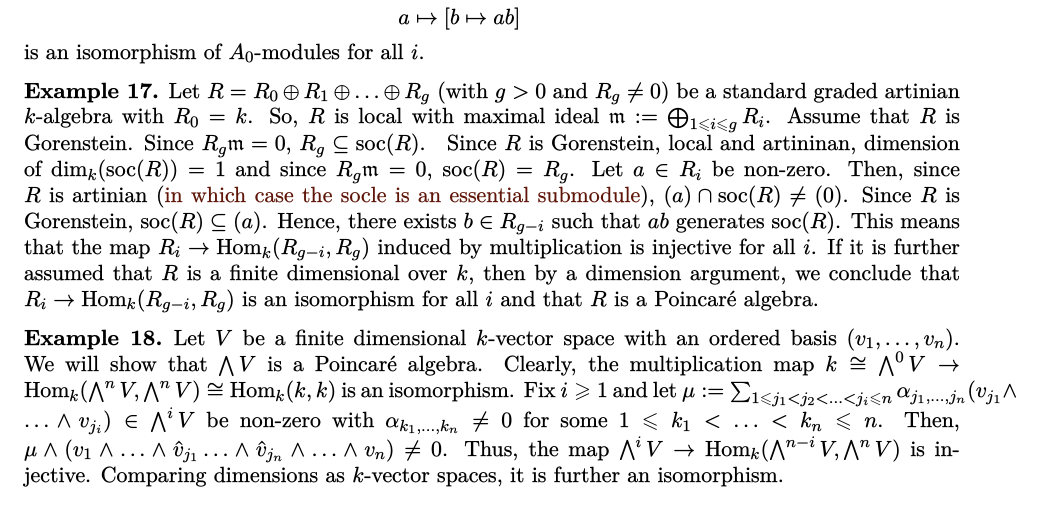
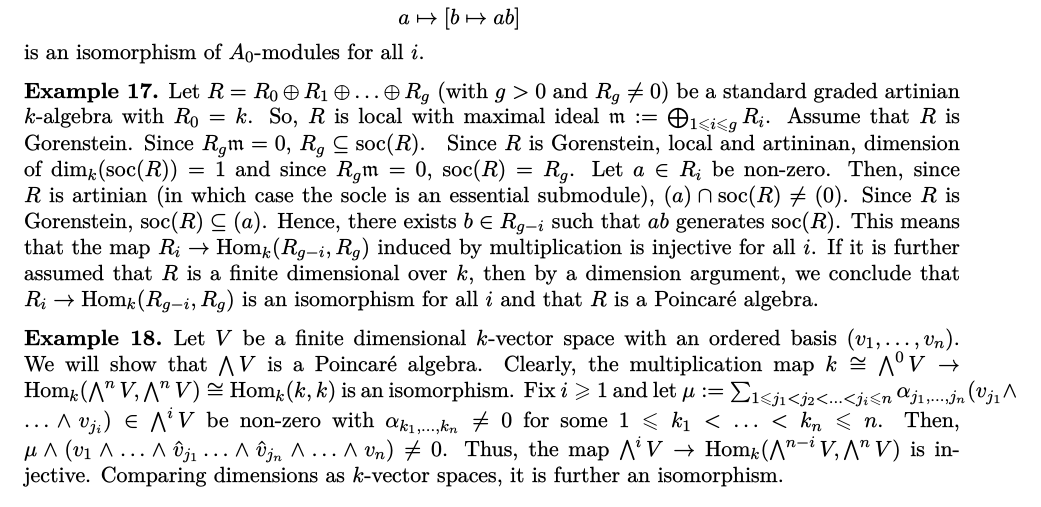
Before and after one commit to BalajiSubramoniam/AIS_CCA, a LaTeX paper (Manoj1.tex): part of page 3 of 3, cut so that both start at the same text. The pictures show the PDF file Manoj1.pdf that the author committed with the source.

Commit message:
Add files via upload

```diff
--- a/Manoj1.tex
+++ b/Manoj1.tex
@@ -205,7 +205,7 @@ The following are well-known equivalent reformulations, possibly under further a
 \end{defn}
 
 \begin{ex}
-	Let $R=R_{0} \oplus R_{1} \oplus \ldots  \oplus R_{g}$ (with $g>0$ and $R_{g}\neq 0$) be a standard graded artinian $k$-algebra with $R_{0}=k$. So, $R$ is local with maximal ideal $\mathfrak{m}:=\bigoplus_{1\leqslant i \leqslant  g} R_{i}$. Assume that $R$ is Gorenstein. Since $R_{g}\mathfrak{m} =0$, $R_{g}\subseteq \text{soc}(R)$. { Since $R$ is Gorenstein, local and artininan, dimension of $\text{dim}_{k}(\text{soc}(R))=1$} and since $R_{g}\mathfrak{m}=0$, $\text{soc}(R)=R_{g}$. Let $a\in R_{i}$ be non-zero. Then, since $R$ is artinian ({\color{Sepia} in which case the socle is an essential submodule}), $(a)\cap \text{soc}(R)\neq (0)$. Since $R$ is Gorenstein, $\text{soc}(R)\subseteq (a)$. Hence, there exists $b\in R_{g-i}$ such that $ab$ generates $\text{soc}(R) $. This means that the map $R_{i}\rightarrow \text{Hom}_{k}(R_{g-i},R_{g})$ induced by multiplication is injective for all $i$. If it is further assumed that $R$ is a finite dimensional over $k$, then by a dimension argument, we conclude that $R_{i}\rightarrow \text{Hom}_{k}(R_{g-i},R_{g})$ is an isomorphism for all $i$ and that $R$ is a Poincar\'{e} algebra.
+	Let $R=R_{0} \oplus R_{1} \oplus \ldots  \oplus R_{g}$ (with $g>0$ and $R_{g}\neq 0$) be a standard graded artinian $k$-algebra with $R_{0}=k$. So, $R$ is local with maximal ideal $\mathfrak{m}:=\bigoplus_{1\leqslant i \leqslant  g} R_{i}$. Assume that $R$ is Gorenstein. Since $R_{g}\mathfrak{m} =0$, $R_{g}\subseteq \text{soc}(R)$. { Since $R$ is Gorenstein, local and artininan, dimension of $\text{dim}_{k}(\text{soc}(R))=1$} and since $R_{g}\mathfrak{m}=0$, $\text{soc}(R)=R_{g}$. Let $a\in R_{i}$ be non-zero. Then, since $R$ is artinian ({in which case the socle is an essential submodule}), $(a)\cap \text{soc}(R)\neq (0)$. Since $R$ is Gorenstein, $\text{soc}(R)\subseteq (a)$. Hence, there exists $b\in R_{g-i}$ such that $ab$ generates $\text{soc}(R) $. This means that the map $R_{i}\rightarrow \text{Hom}_{k}(R_{g-i},R_{g})$ induced by multiplication is injective for all $i$. If it is further assumed that $R$ is a finite dimensional over $k$, then by a dimension argument, we conclude that $R_{i}\rightarrow \text{Hom}_{k}(R_{g-i},R_{g})$ is an isomorphism for all $i$ and that $R$ is a Poincar\'{e} algebra.
 \end{ex}
 
 \begin{ex}
```
Also changed, not shown: Manoj1.pdf.
